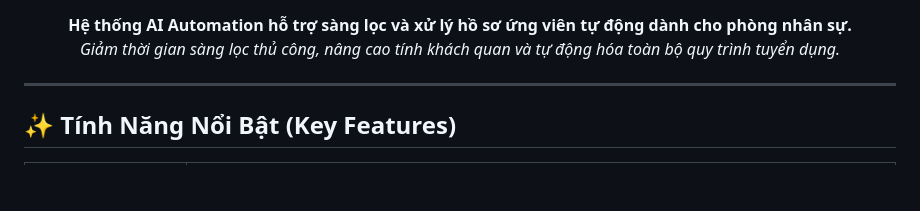
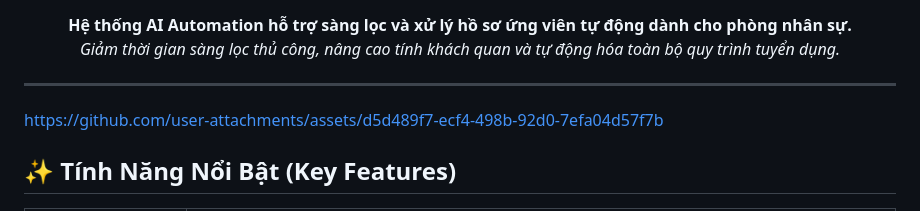
Before and after one commit to Phuccc/smartcv-auto, a Markdown page: README.md, the part around the change. Drawn GitHub-style; blank space fills up the shorter version.

Commit message:
Update README with new video demo

```diff
--- a/README.md
+++ b/README.md
@@ -17,6 +17,10 @@ _Giảm thời gian sàng lọc thủ công, nâng cao tính khách quan và t
 </div>
 
 ---
+
+
+https://github.com/user-attachments/assets/d5d489f7-ecf4-498b-92d0-7efa04d57f7b
+
 
 ## ✨ Tính Năng Nổi Bật (Key Features)
 
```
